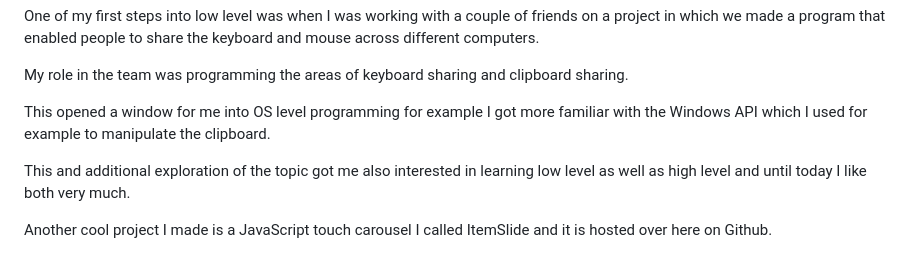
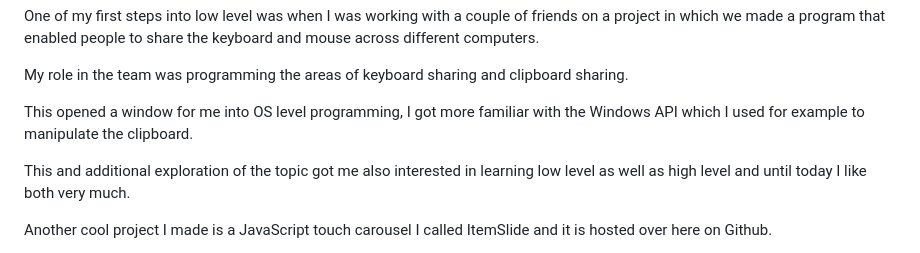
Before and after one commit to nir9/welcome, a Markdown page: README.md, the part around the change. Rendered like a GitHub page.

Commit message:
Fix english

```diff
--- a/README.md
+++ b/README.md
@@ -59,7 +59,7 @@ different computers.
 
 My role in the team was programming the areas of keyboard sharing and clipboard sharing.
 
-This opened a window for me into OS level programming for example I got more familiar with the Windows API which I used for example to manipulate the clipboard.
+This opened a window for me into OS level programming, I got more familiar with the Windows API which I used for example to manipulate the clipboard.
 
 This and additional exploration of the topic got me also interested in learning low level as well as high level and until today I like both very much.
 
```
